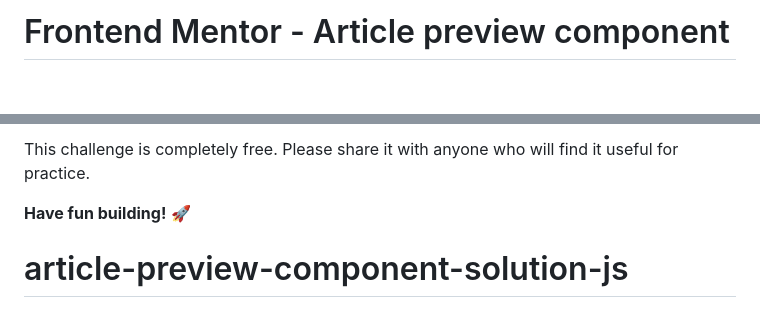
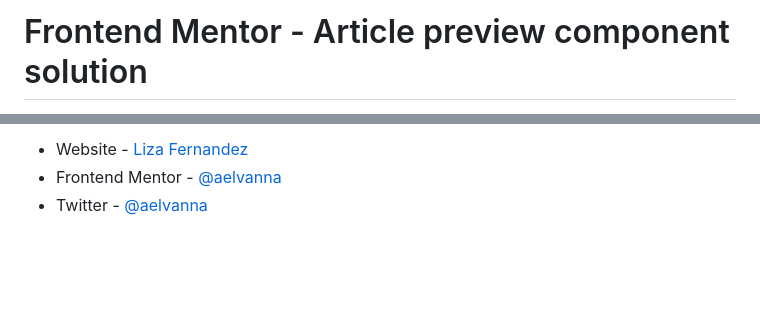
Before and after one commit to aelvanna/article-preview-component-solution-js, a Markdown page: README.md, 2 parts joined by grey strips. Drawn GitHub-style; blank space fills up the shorter version.

```diff
--- a/README.md
+++ b/README.md
@@ -1,2 +1,2 @@
-# Frontend Mentor - Article preview component
+# Frontend Mentor - Article preview component solution
 
@@ -91,5 +123,4 @@ We love receiving feedback! We're always looking to improve our challenges and o
 
-This challenge is completely free. Please share it with anyone who will find it useful for practice.
-
-**Have fun building!** 🚀
-# article-preview-component-solution-js
+- Website - [Liza Fernandez](https://www.lizafernandez.com)
+- Frontend Mentor - [@aelvanna](https://www.frontendmentor.io/profile/aelvanna)
+- Twitter - [@aelvanna](https://www.twitter.com/yourusername)
```
Also changed, not shown: other parts of README.md (+84 -52 lines).
